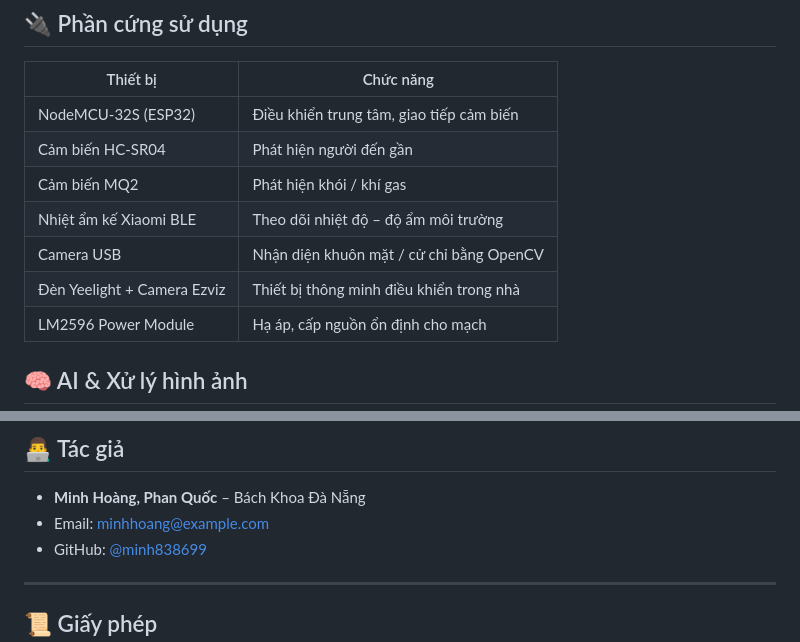
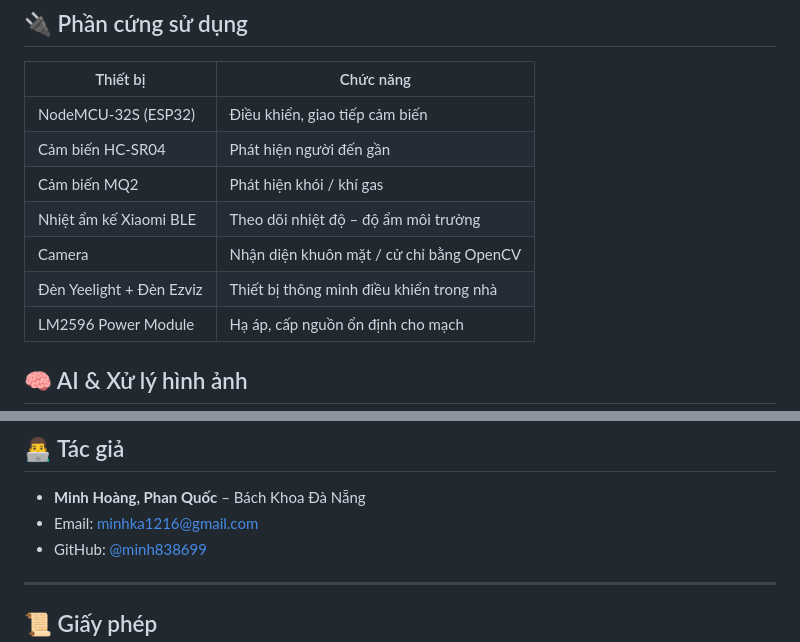
Before and after one commit to minh838699/smart-home-project, a Markdown page: README.md, 2 parts joined by grey strips. GitHub-like rendering.

```diff
--- a/README.md
+++ b/README.md
@@ -25,12 +25,12 @@ Dashboard Web UI được xây dựng bằng:
 
 | Thiết bị                      | Chức năng                                     |
 |-------------------------      |-----------------------------------------------|
-| NodeMCU-32S (ESP32)           | Điều khiển trung tâm, giao tiếp cảm biến      |
+| NodeMCU-32S (ESP32)           | Điều khiển, giao tiếp cảm biến                |
 | Cảm biến HC-SR04              | Phát hiện người đến gần                       |
 | Cảm biến MQ2                  | Phát hiện khói / khí gas                      |
 | Nhiệt ẩm kế Xiaomi BLE        | Theo dõi nhiệt độ – độ ẩm môi trường          |
-| Camera USB                    | Nhận diện khuôn mặt / cử chỉ bằng OpenCV      |
-| Đèn Yeelight + Camera Ezviz   | Thiết bị thông minh điều khiển trong nhà      |
+| Camera                        | Nhận diện khuôn mặt / cử chỉ bằng OpenCV      |
+| Đèn Yeelight + Đèn Ezviz      | Thiết bị thông minh điều khiển trong nhà      |
 | LM2596 Power Module           | Hạ áp, cấp nguồn ổn định cho mạch             |
 
 ## 🧠 AI & Xử lý hình ảnh
@@ -82,7 +82,7 @@ smart-home-project/
 ## 👨‍💻 Tác giả
 
 - **Minh Hoàng, Phan Quốc** – Bách Khoa Đà Nẵng
-- Email: minhhoang@example.com
+- Email: minhka1216@gmail.com
 - GitHub: [@minh838699](https://github.com/minh838699)
 
 ---
```
